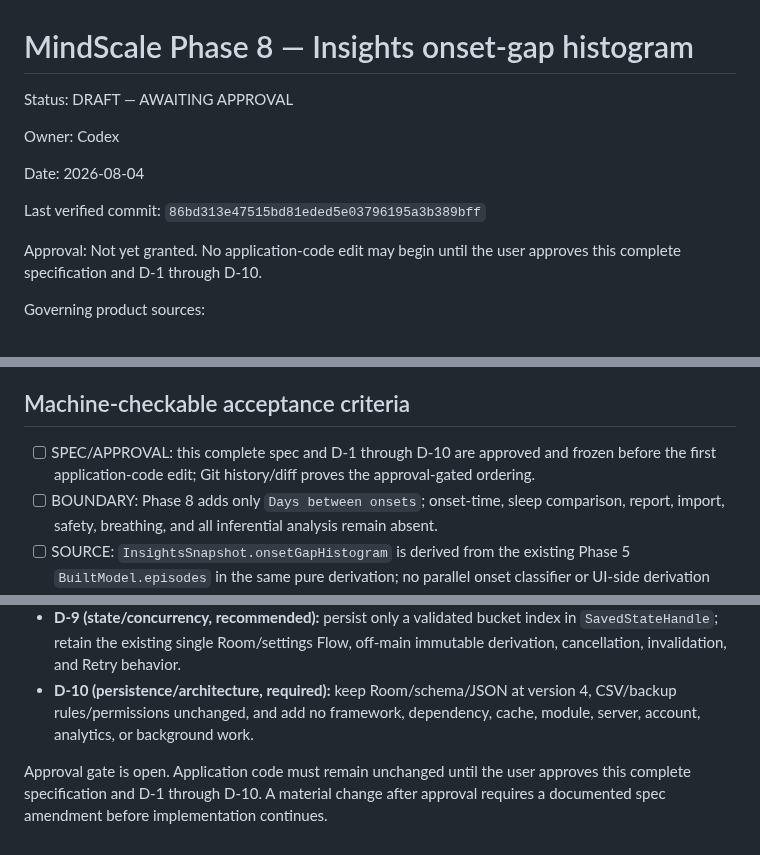
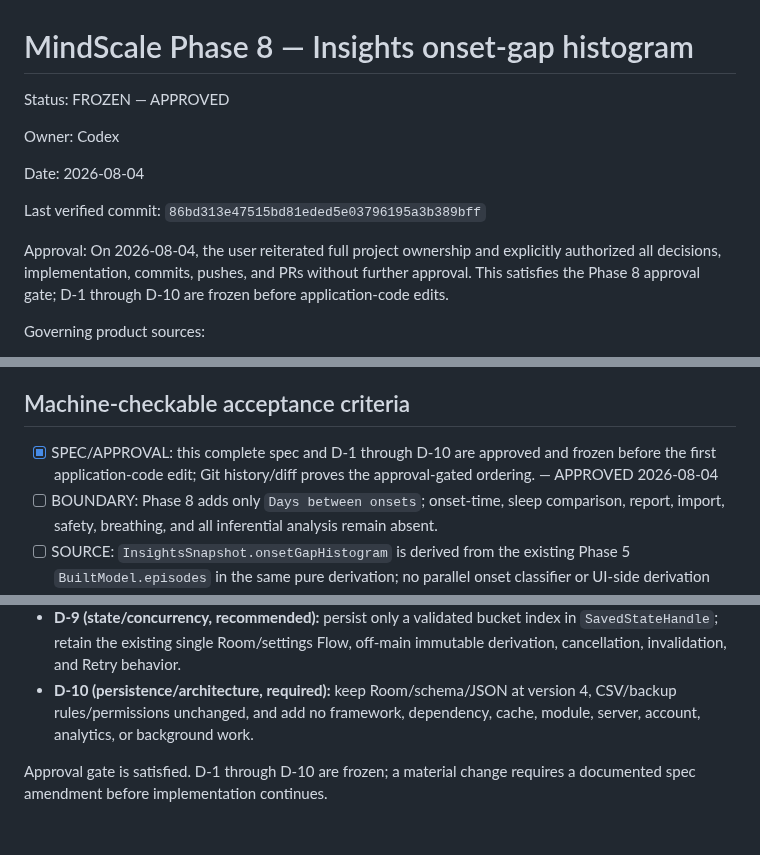
Before and after one commit to Kiezling/Mindscale, a Markdown page: docs/specs/SPEC-insights-onset-gap-histogram.md, 3 parts joined by grey strips. GitHub-like rendering.

```diff
--- a/docs/specs/SPEC-insights-onset-gap-histogram.md
+++ b/docs/specs/SPEC-insights-onset-gap-histogram.md
@@ -1,6 +1,6 @@
 # MindScale Phase 8 — Insights onset-gap histogram
 
-Status: DRAFT — AWAITING APPROVAL
+Status: FROZEN — APPROVED
 
 Owner: Codex
 
@@ -8,7 +8,7 @@ Date: 2026-08-04
 
 Last verified commit: `86bd313e47515bd81eded5e03796195a3b389bff`
 
-Approval: Not yet granted. No application-code edit may begin until the user approves this complete specification and D-1 through D-10.
+Approval: On 2026-08-04, the user reiterated full project ownership and explicitly authorized all decisions, implementation, commits, pushes, and PRs without further approval. This satisfies the Phase 8 approval gate; D-1 through D-10 are frozen before application-code edits.
 
 Governing product sources:
 
@@ -312,7 +312,7 @@ Manual verification on the intended API 36 emulator covers global empty, zero-to
 
 ## Machine-checkable acceptance criteria
 
-- [ ] SPEC/APPROVAL: this complete spec and D-1 through D-10 are approved and frozen before the first application-code edit; Git history/diff proves the approval-gated ordering.
+- [x] SPEC/APPROVAL: this complete spec and D-1 through D-10 are approved and frozen before the first application-code edit; Git history/diff proves the approval-gated ordering. — APPROVED 2026-08-04
 - [ ] BOUNDARY: Phase 8 adds only `Days between onsets`; onset-time, sleep comparison, report, import, safety, breathing, and all inferential analysis remain absent.
 - [ ] SOURCE: `InsightsSnapshot.onsetGapHistogram` is derived from the existing Phase 5 `BuiltModel.episodes` in the same pure derivation; no parallel onset classifier or UI-side derivation exists.
 - [ ] RANGE: tests prove both onset endpoints are inside `[rangeStart, now)`, carried-in onsets are excluded, exact-start is included, exact-now/future is excluded, and all six existing ranges drive the result.
@@ -375,4 +375,4 @@ Manual verification on the intended API 36 emulator covers global empty, zero-to
 - **D-9 (state/concurrency, recommended):** persist only a validated bucket index in `SavedStateHandle`; retain the existing single Room/settings Flow, off-main immutable derivation, cancellation, invalidation, and Retry behavior.
 - **D-10 (persistence/architecture, required):** keep Room/schema/JSON at version 4, CSV/backup rules/permissions unchanged, and add no framework, dependency, cache, module, server, account, analytics, or background work.
 
-Approval gate is open. Application code must remain unchanged until the user approves this complete specification and D-1 through D-10. A material change after approval requires a documented spec amendment before implementation continues.
+Approval gate is satisfied. D-1 through D-10 are frozen; a material change requires a documented spec amendment before implementation continues.
```
Also changed, not shown: PROJECT_STATE.md (+6 -6 lines), docs/DECISIONS.md (+7 -0 lines).
